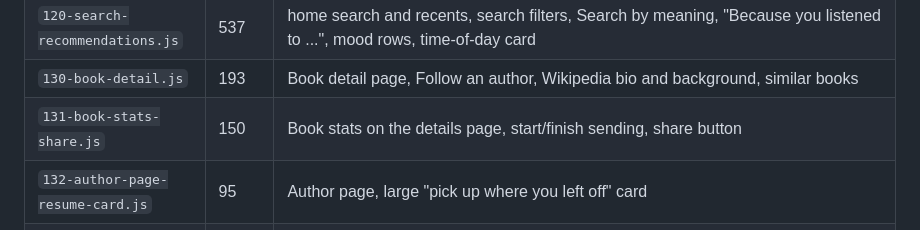
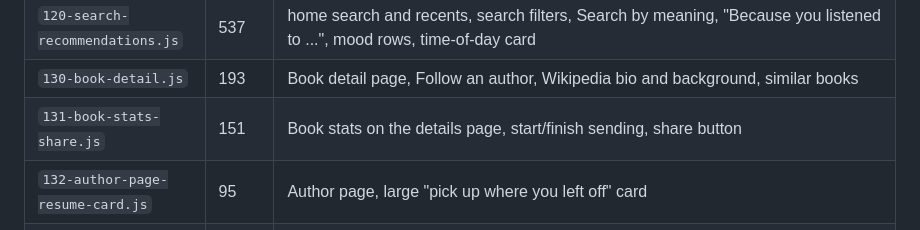
Before and after one commit to rabiul43/wordtrail-app, a Markdown page: MODULES.md, the part around the change. GitHub-like rendering.

```diff
--- a/MODULES.md
+++ b/MODULES.md
@@ -41,7 +41,7 @@ A file may use a name from a file ABOVE it at load time; inside a function it ma
 | `110-collections.js` | 238 | Collections tab |
 | `120-search-recommendations.js` | 537 | home search and recents, search filters, Search by meaning, "Because you listened to ...", mood rows, time-of-day card |
 | `130-book-detail.js` | 193 | Book detail page, Follow an author, Wikipedia bio and background, similar books |
-| `131-book-stats-share.js` | 150 | Book stats on the details page, start/finish sending, share button |
+| `131-book-stats-share.js` | 151 | Book stats on the details page, start/finish sending, share button |
 | `132-author-page-resume-card.js` | 95 | Author page, large "pick up where you left off" card |
 | `133-open-progress-saved-state.js` | 226 | opening progress, combined /book request, saved state of a book, heartbeat |
 | `134-version-picker.js` | 271 | in-player version picker, 20-second sample by another reader, moving the position to the new recording |
```
Also changed, not shown: DEPENDENCIES.md (+1 -1 lines).
